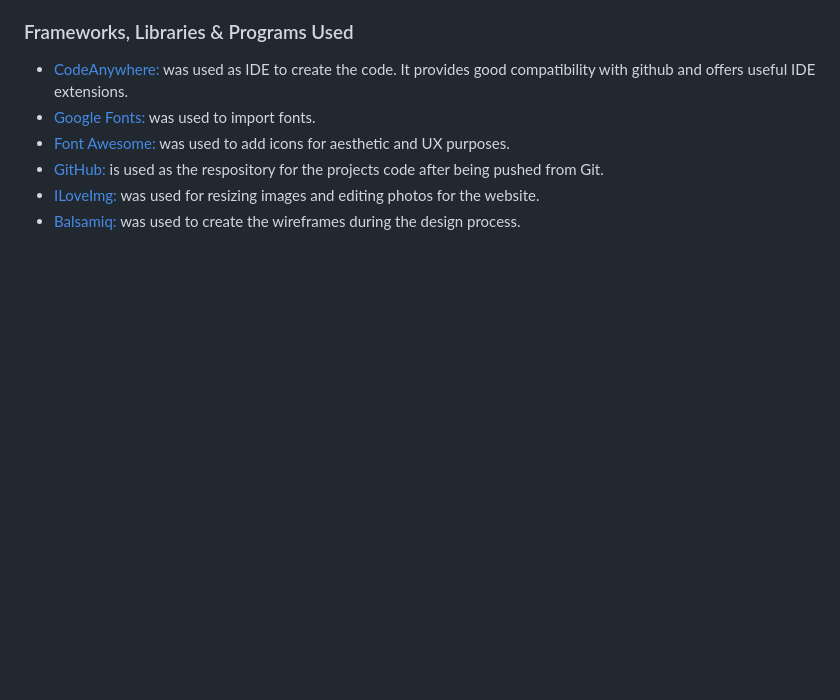
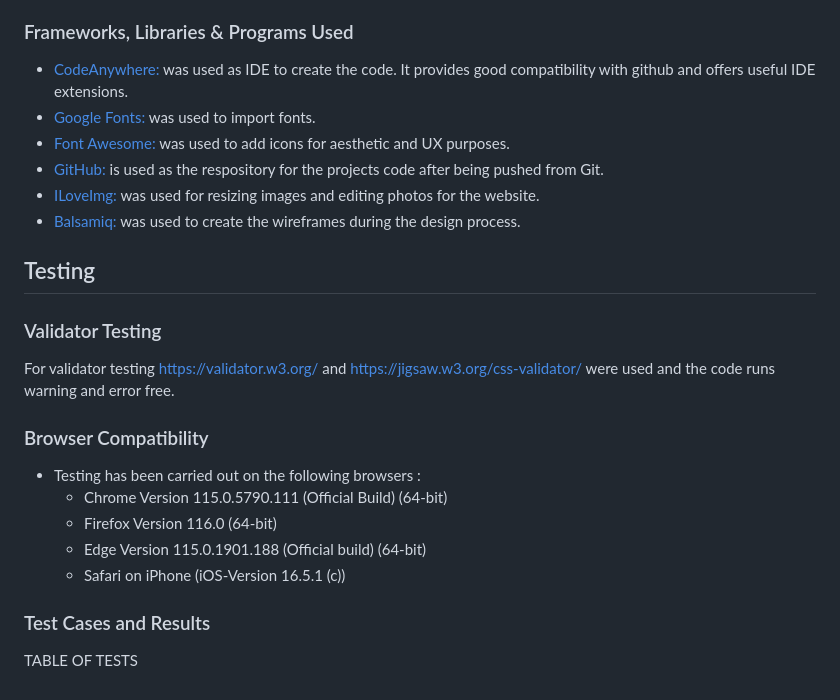
Before and after one commit to ARP-25/TigerStrike-Karate, a Markdown page: README.md, the part around the change printed below. Rendered like a GitHub page; blank space fills up the shorter version.

Commit message:
Add design, technologies and testing section to readme

```diff
--- a/README.md
+++ b/README.md
@@ -125,3 +115,21 @@ TigerStrike Karate is a fictional Webpage installed to extend the online presenc
 -   [GitHub:](https://github.com/) is used as the respository for the projects code after being pushed from Git.
 -   [ILoveImg:](https://www.iloveimg.com) was used for resizing images and editing photos for the website.
 -   [Balsamiq:](https://balsamiq.com/) was used to create the wireframes during the design process.
+
+## Testing
+
+### Validator Testing
+
+For validator testing https://validator.w3.org/ and https://jigsaw.w3.org/css-validator/ were used and the code runs warning and error free.
+
+### Browser Compatibility
+
+- Testing has been carried out on the following browsers :
+    - Chrome Version 115.0.5790.111 (Official Build) (64-bit)
+    - Firefox Version 116.0 (64-bit)
+    - Edge Version 115.0.1901.188 (Official build) (64-bit)
+    - Safari on iPhone (iOS-Version 16.5.1 (c))
+
+### Test Cases and Results
+
+TABLE OF TESTS
```
Also changed, not shown: other parts of README.md (+1 -11 lines).
